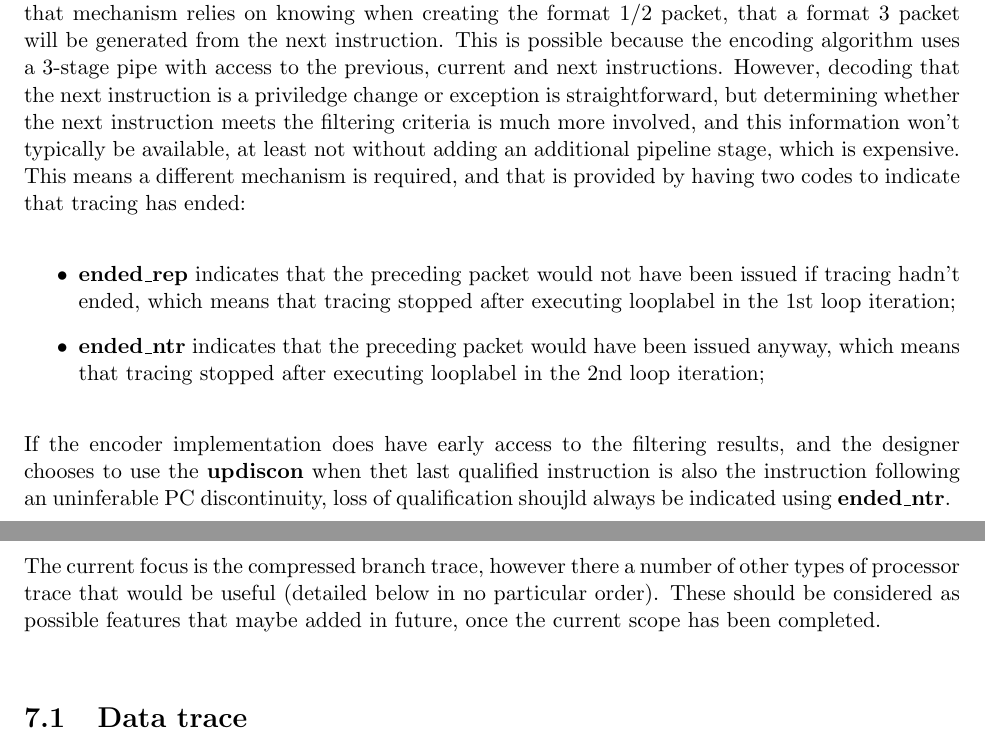
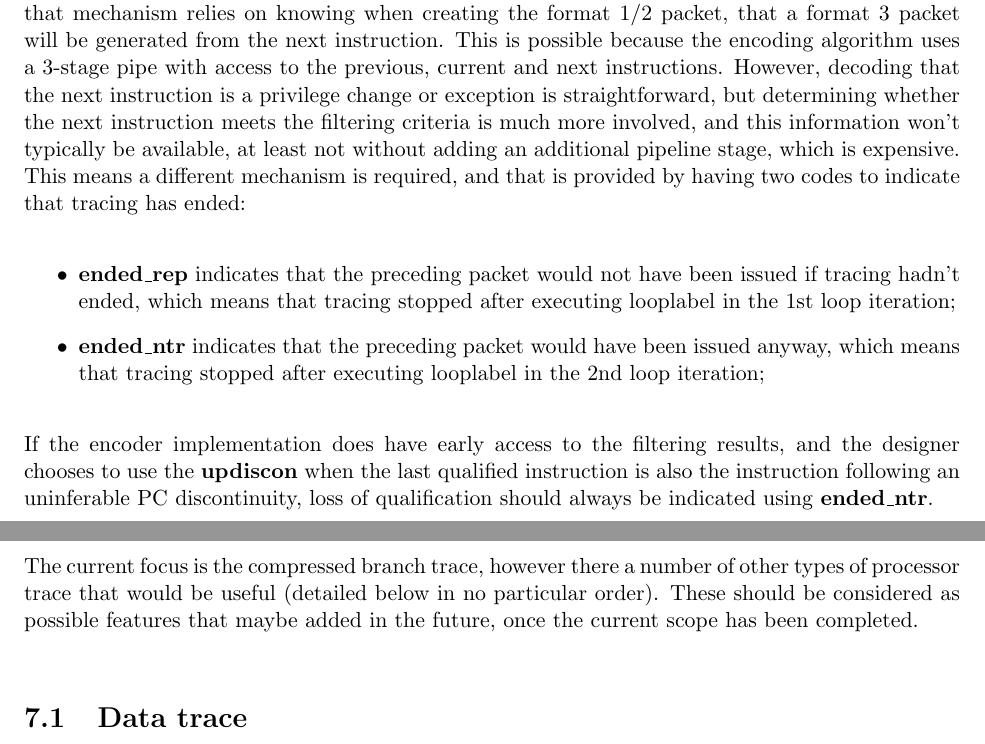
Before and after one commit to riscv-non-isa/riscv-trace-spec, a LaTeX thesis (riscv-trace-spec.tex, which reads futures.tex, payload.tex): two parts of pages 47 and 49 of 70, joined at a grey line, cut so that both start at the same text. Compiled offline with pdfLaTeX.

Commit message:
Fix typos

```diff
--- a/futures.tex
+++ b/futures.tex
@@ -3,7 +3,7 @@
 The current focus is the compressed branch trace, however there a
 number of other types of processor trace that would be useful
 (detailed below in no particular order). These
-should be considered as possible features that maybe added in future,
+should be considered as possible features that maybe added in the future,
 once the current scope has been completed.
 
 \section{Data trace}
--- a/payload.tex
+++ b/payload.tex
@@ -505,7 +505,7 @@ section, and in principle, the mechanism described in that section can be used t
 instruction is at looplabel + 4.  However, that mechanism relies on knowing when creating the format 1/2 packet, that
 a format 3 packet will be generated from the next instruction.  This is possible because the encoding algorithm uses
 a 3-stage pipe with access to the previous, current and next instructions.  However, decoding that the next instruction
-is a priviledge change or exception is straightforward, but determining whether the next instruction meets the filtering
+is a privilege change or exception is straightforward, but determining whether the next instruction meets the filtering
 criteria is much more involved, and this information won't typically be available, at least not without adding an
 additional pipeline stage, which is expensive.  This means a different mechanism is required, and that is provided
 by having two codes to indicate that tracing has ended:
@@ -518,5 +518,5 @@ by having two codes to indicate that tracing has ended:
 \end{itemize}
 
 If the encoder implementation does have early access to the filtering results, and the designer chooses to use the
-\textbf{updiscon} when thet last qualified instruction is also the instruction following an uninferable PC discontinuity,
-loss of qualification shoujld always be indicated using \textbf{ended\_ntr}.
+\textbf{updiscon} when the last qualified instruction is also the instruction following an uninferable PC discontinuity,
+loss of qualification should always be indicated using \textbf{ended\_ntr}.
```
